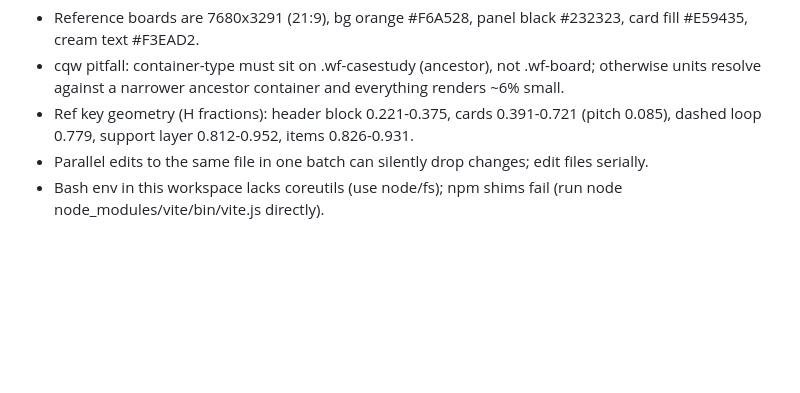
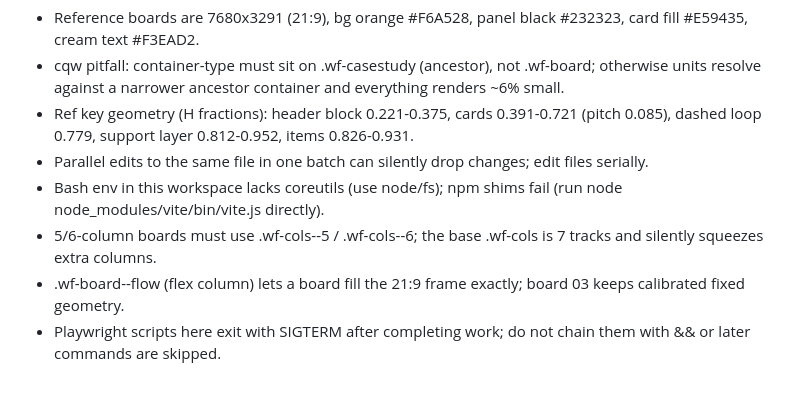
Before and after one commit to Yang-lab1/portfolio-site, a Markdown page: findings.md, the part around the change. Drawn GitHub-style; blank space fills up the shorter version.

```diff
--- a/findings.md
+++ b/findings.md
@@ -894,3 +894,6 @@
 - Ref key geometry (H fractions): header block 0.221-0.375, cards 0.391-0.721 (pitch 0.085), dashed loop 0.779, support layer 0.812-0.952, items 0.826-0.931.
 - Parallel edits to the same file in one batch can silently drop changes; edit files serially.
 - Bash env in this workspace lacks coreutils (use node/fs); npm shims fail (run node node_modules/vite/bin/vite.js directly).
+- 5/6-column boards must use .wf-cols--5 / .wf-cols--6; the base .wf-cols is 7 tracks and silently squeezes extra columns.
+- .wf-board--flow (flex column) lets a board fill the 21:9 frame exactly; board 03 keeps calibrated fixed geometry.
+- Playwright scripts here exit with SIGTERM after completing work; do not chain them with && or later commands are skipped.
```
Also changed, not shown: progress.md (+9 -0 lines).
